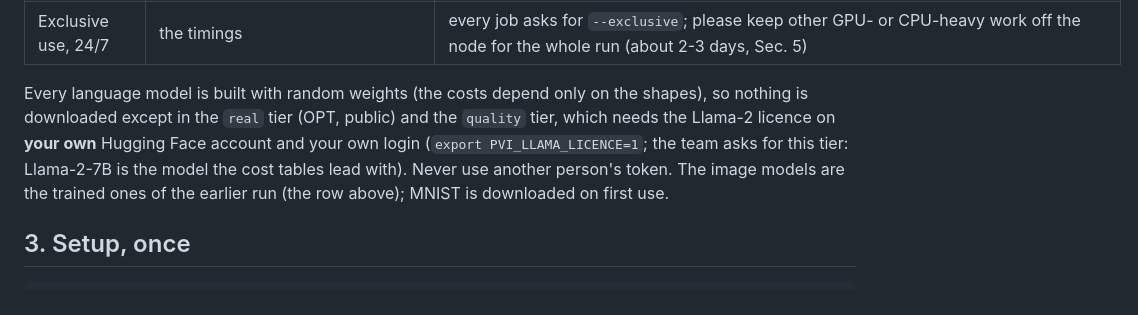
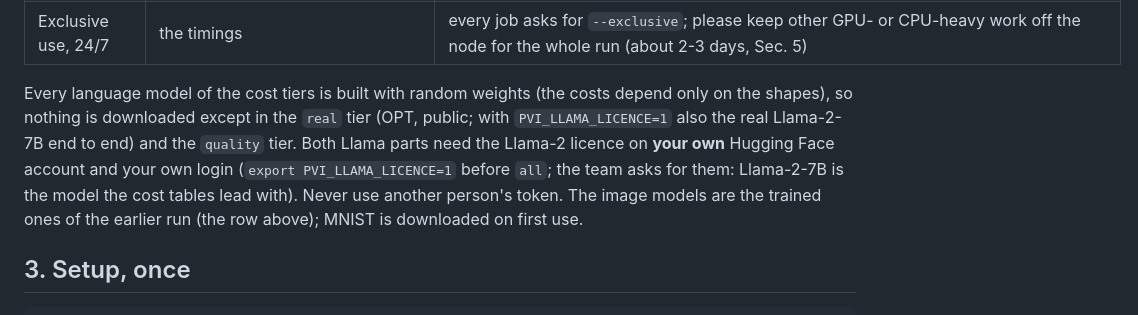
Before and after one commit to flikhamud45/amina-project, a Markdown page: docs/L40S_RUN_SP2027.md, the part around the change. Drawn GitHub-style.

Commit message:
L40S run doc: the real tier also downloads Llama-2-7B under the runner's licence
Co-Authored-By: Claude Opus 5.5 <noreply@anthropic.com>
Claude-Session: https://claude.ai/code/session_01W5NgLKT1QCqgGFr9Qj9aRg

```diff
--- a/docs/L40S_RUN_SP2027.md
+++ b/docs/L40S_RUN_SP2027.md
@@ -28,10 +28,11 @@ the paper's tables and text numbers. Nothing has to be computed or copied by han
 | SLURM (`sbatch`, `squeue`), or none | the jobs | with SLURM: `export SBATCH_PARTITION=... SBATCH_GRES=gpu:<type>:1 [SBATCH_ACCOUNT=...]`; without: `export PVI_LOCAL=1` (every job runs in the foreground, one after another: start it in `tmux` or under `nohup`) |
 | Exclusive use, 24/7 | the timings | every job asks for `--exclusive`; please keep other GPU- or CPU-heavy work off the node for the whole run (about 2-3 days, Sec. 5) |
 
-Every language model is built with random weights (the costs depend only on the shapes), so nothing is downloaded
-except in the `real` tier (OPT, public) and the `quality` tier, which needs the Llama-2 licence on **your own**
-Hugging Face account and your own login (`export PVI_LLAMA_LICENCE=1`; the team asks for this tier: Llama-2-7B is the
-model the cost tables lead with). Never use another person's token. The image
+Every language model of the cost tiers is built with random weights (the costs depend only on the shapes), so
+nothing is downloaded except in the `real` tier (OPT, public; with `PVI_LLAMA_LICENCE=1` also the real Llama-2-7B
+end to end) and the `quality` tier. Both Llama parts need the Llama-2 licence on **your own** Hugging Face account and
+your own login (`export PVI_LLAMA_LICENCE=1` before `all`; the team asks for them: Llama-2-7B is the model the cost
+tables lead with). Never use another person's token. The image
 models are the trained ones of the earlier run (the row above); MNIST is downloaded on first use.
 
 ## 3. Setup, once
```
